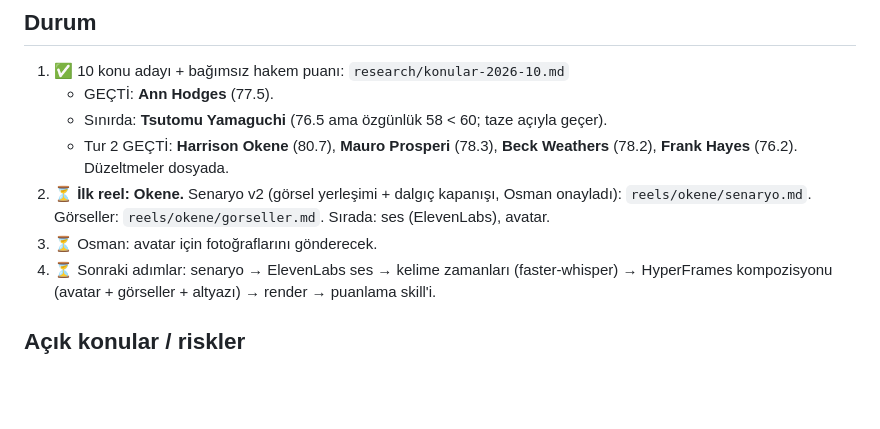
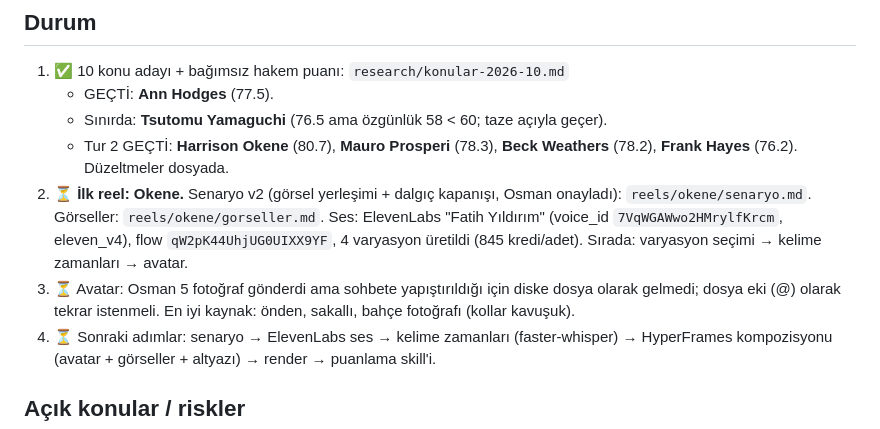
Before and after one commit to osmanadali/megerse-reels, a Markdown page: HANDOFF.md, the part around the change. Rendered like a GitHub page; blank space fills up the shorter version.

Commit message:
HANDOFF: ses ve avatar durumu
Co-Authored-By: Claude Opus 5.5 <noreply@anthropic.com>
Claude-Session: https://claude.ai/code/session_01K8YHF4bRgj8WxdHuJ5xi76

```diff
--- a/HANDOFF.md
+++ b/HANDOFF.md
@@ -23,8 +23,8 @@ Yeni sohbette ilk mesaj: "HANDOFF.md'yi oku ve kaldığın yerden devam et."
    - GEÇTİ: **Ann Hodges** (77.5).
    - Sınırda: **Tsutomu Yamaguchi** (76.5 ama özgünlük 58 < 60; taze açıyla geçer).
    - Tur 2 GEÇTİ: **Harrison Okene** (80.7), **Mauro Prosperi** (78.3), **Beck Weathers** (78.2), **Frank Hayes** (76.2). Düzeltmeler dosyada.
-2. ⏳ **İlk reel: Okene.** Senaryo v2 (görsel yerleşimi + dalgıç kapanışı, Osman onayladı): `reels/okene/senaryo.md`. Görseller: `reels/okene/gorseller.md`. Sırada: ses (ElevenLabs), avatar.
-3. ⏳ Osman: avatar için fotoğraflarını gönderecek.
+2. ⏳ **İlk reel: Okene.** Senaryo v2 (görsel yerleşimi + dalgıç kapanışı, Osman onayladı): `reels/okene/senaryo.md`. Görseller: `reels/okene/gorseller.md`. Ses: ElevenLabs "Fatih Yıldırım" (voice_id `7VqWGAWwo2HMrylfKrcm`, eleven_v4), flow `qW2pK44UhjUG0UIXX9YF`, 4 varyasyon üretildi (845 kredi/adet). Sırada: varyasyon seçimi → kelime zamanları → avatar.
+3. ⏳ Avatar: Osman 5 fotoğraf gönderdi ama sohbete yapıştırıldığı için diske dosya olarak gelmedi; dosya eki (@) olarak tekrar istenmeli. En iyi kaynak: önden, sakallı, bahçe fotoğrafı (kollar kavuşuk).
 4. ⏳ Sonraki adımlar: senaryo → ElevenLabs ses → kelime zamanları (faster-whisper) → HyperFrames kompozisyonu (avatar + görseller + altyazı) → render → puanlama skill'i.
 
 ## Açık konular / riskler
```
